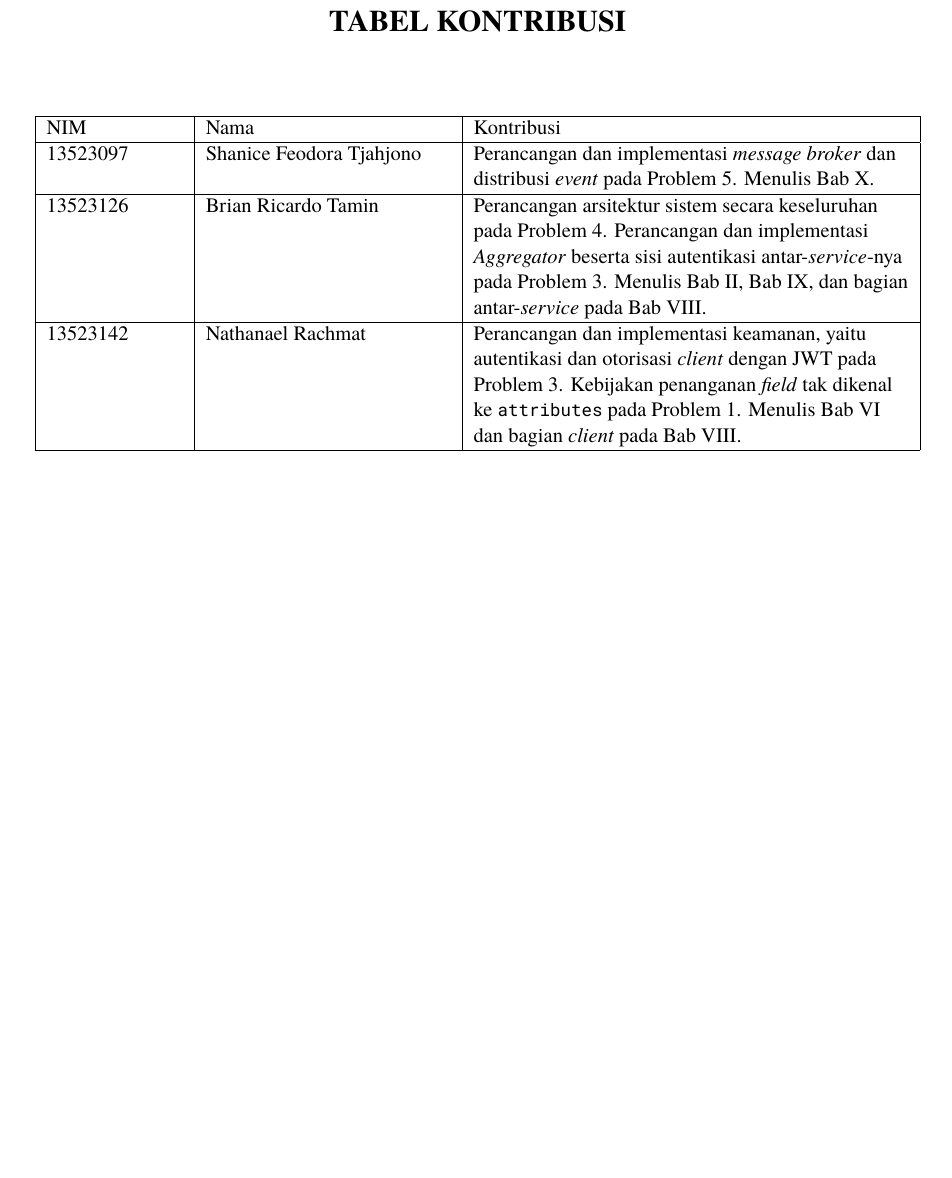
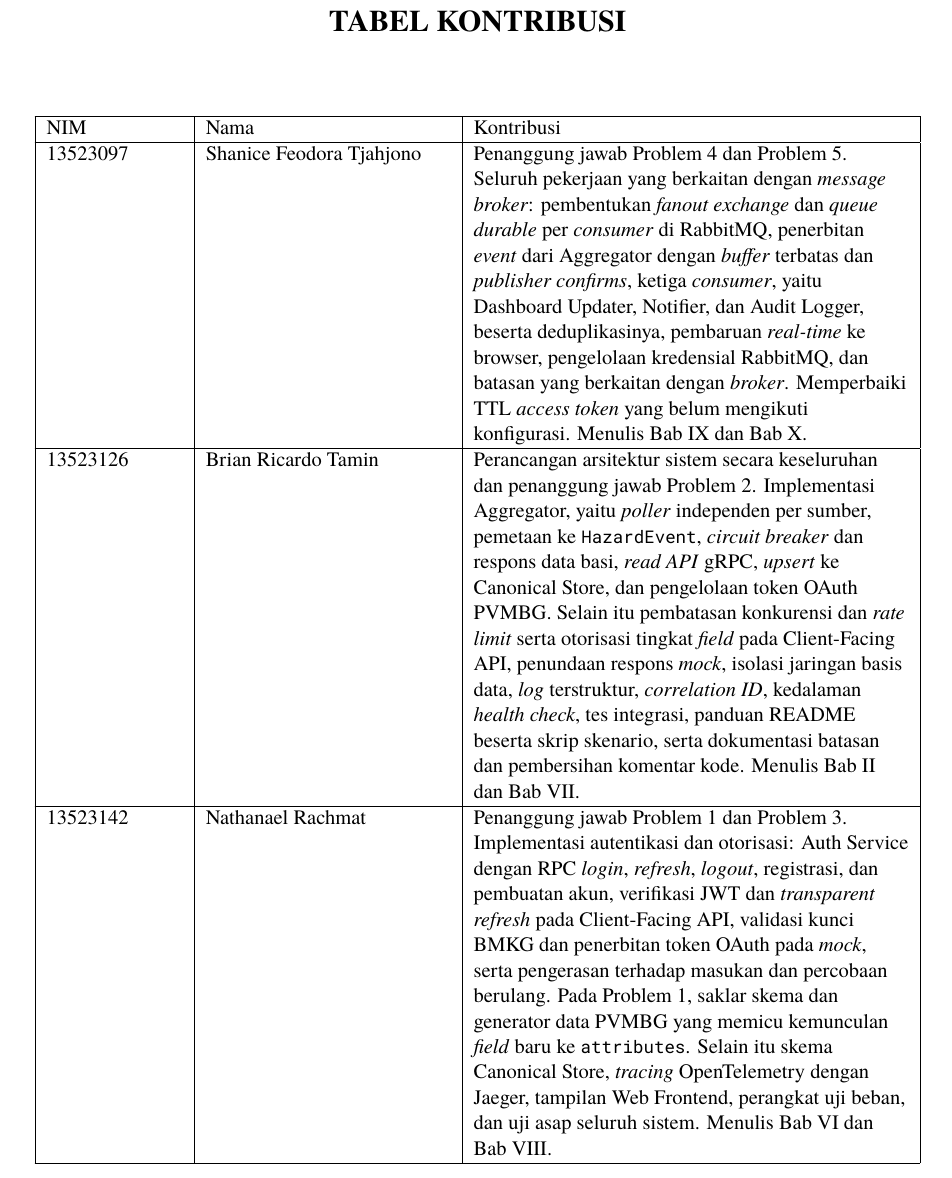
Before and after one commit to brii26/distributed-hazard-coordination, a LaTeX document (doc/latex/main.tex, which reads doc/latex/chapters/TabelKontribusi.tex): part of page 6 of 66, cut so that both start at the same text, the shorter picture padded with empty space. Compiled offline with XeLaTeX; a missing font is replaced by an installed copy or a similar font.

Commit message:
docs(report): rewrite the contribution table by problem owner

```diff
--- a/doc/latex/chapters/TabelKontribusi.tex
+++ b/doc/latex/chapters/TabelKontribusi.tex
@@ -7,10 +7,10 @@ NIM & Nama & Kontribusi \\
 \hline
 \endhead
 \endlastfoot
-13523097 & Shanice Feodora Tjahjono & Perancangan dan implementasi \textit{message broker} dan distribusi \textit{event} pada Problem 5. Menulis Bab X. \\
+13523097 & Shanice Feodora Tjahjono & Penanggung jawab Problem 4 dan Problem 5. Seluruh pekerjaan yang berkaitan dengan \textit{message broker}: pembentukan \textit{fanout exchange} dan \textit{queue durable} per \textit{consumer} di RabbitMQ, penerbitan \textit{event} dari Aggregator dengan \textit{buffer} terbatas dan \textit{publisher confirms}, ketiga \textit{consumer}, yaitu Dashboard Updater, Notifier, dan Audit Logger, beserta deduplikasinya, pembaruan \textit{real-time} ke browser, pengelolaan kredensial RabbitMQ, dan batasan yang berkaitan dengan \textit{broker}. Memperbaiki TTL \textit{access token} yang belum mengikuti konfigurasi. Menulis Bab IX dan Bab X. \\
 \hline
-13523126 & Brian Ricardo Tamin & Perancangan arsitektur sistem secara keseluruhan pada Problem 4. Perancangan dan implementasi \textit{Aggregator} beserta sisi autentikasi antar-\textit{service}-nya pada Problem 3. Menulis Bab II, Bab IX, dan bagian antar-\textit{service} pada Bab VIII. \\
+13523126 & Brian Ricardo Tamin & Perancangan arsitektur sistem secara keseluruhan dan penanggung jawab Problem 2. Implementasi Aggregator, yaitu \textit{poller} independen per sumber, pemetaan ke \texttt{HazardEvent}, \textit{circuit breaker} dan respons data basi, \textit{read API} gRPC, \textit{upsert} ke Canonical Store, dan pengelolaan token OAuth PVMBG. Selain itu pembatasan konkurensi dan \textit{rate limit} serta otorisasi tingkat \textit{field} pada Client-Facing API, penundaan respons \textit{mock}, isolasi jaringan basis data, \textit{log} terstruktur, \textit{correlation ID}, kedalaman \textit{health check}, tes integrasi, panduan README beserta skrip skenario, serta dokumentasi batasan dan pembersihan komentar kode. Menulis Bab II dan Bab VII. \\
 \hline
-13523142 & Nathanael Rachmat & Perancangan dan implementasi keamanan, yaitu autentikasi dan otorisasi \textit{client} dengan JWT pada Problem 3. Kebijakan penanganan \textit{field} tak dikenal ke \texttt{attributes} pada Problem 1. Menulis Bab VI dan bagian \textit{client} pada Bab VIII. \\
+13523142 & Nathanael Rachmat & Penanggung jawab Problem 1 dan Problem 3. Implementasi autentikasi dan otorisasi: Auth Service dengan RPC \textit{login}, \textit{refresh}, \textit{logout}, registrasi, dan pembuatan akun, verifikasi JWT dan \textit{transparent refresh} pada Client-Facing API, validasi kunci BMKG dan penerbitan token OAuth pada \textit{mock}, serta pengerasan terhadap masukan dan percobaan berulang. Pada Problem 1, saklar skema dan generator data PVMBG yang memicu kemunculan \textit{field} baru ke \texttt{attributes}. Selain itu skema Canonical Store, \textit{tracing} OpenTelemetry dengan Jaeger, tampilan Web Frontend, perangkat uji beban, dan uji asap seluruh sistem. Menulis Bab VI dan Bab VIII. \\
 \hline
 \end{longtable}
```
